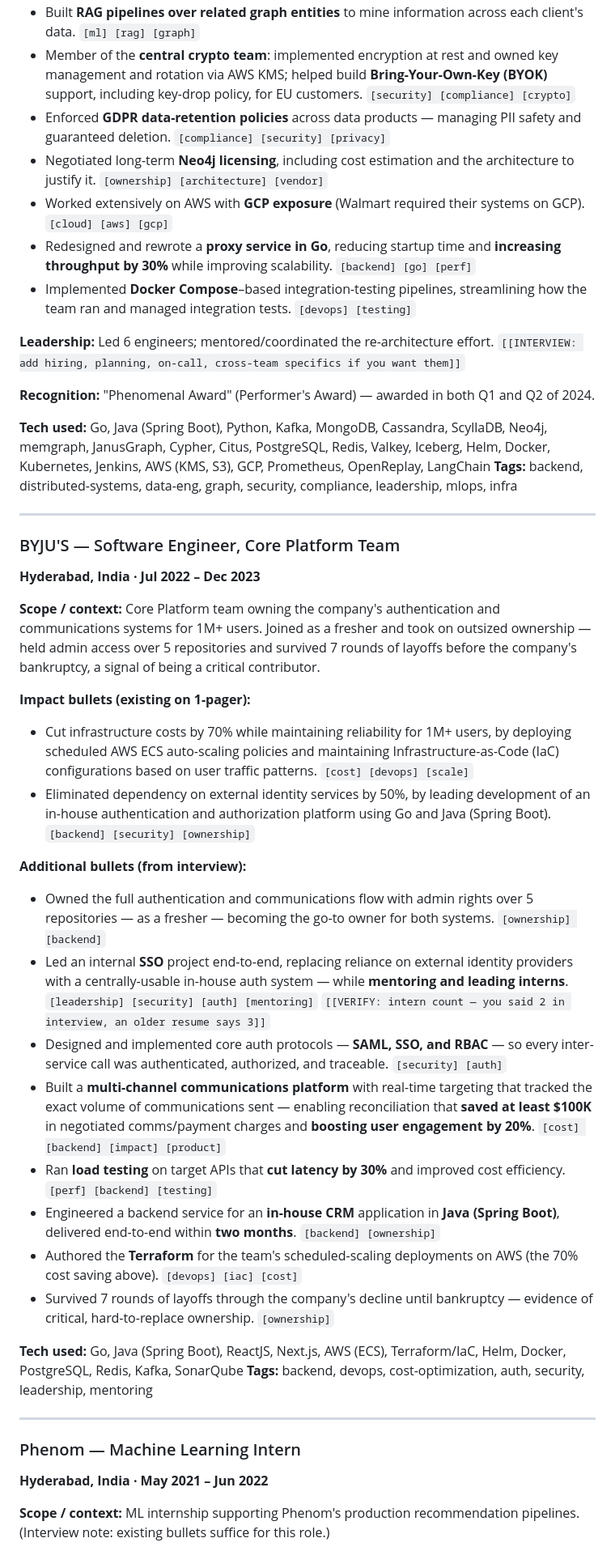
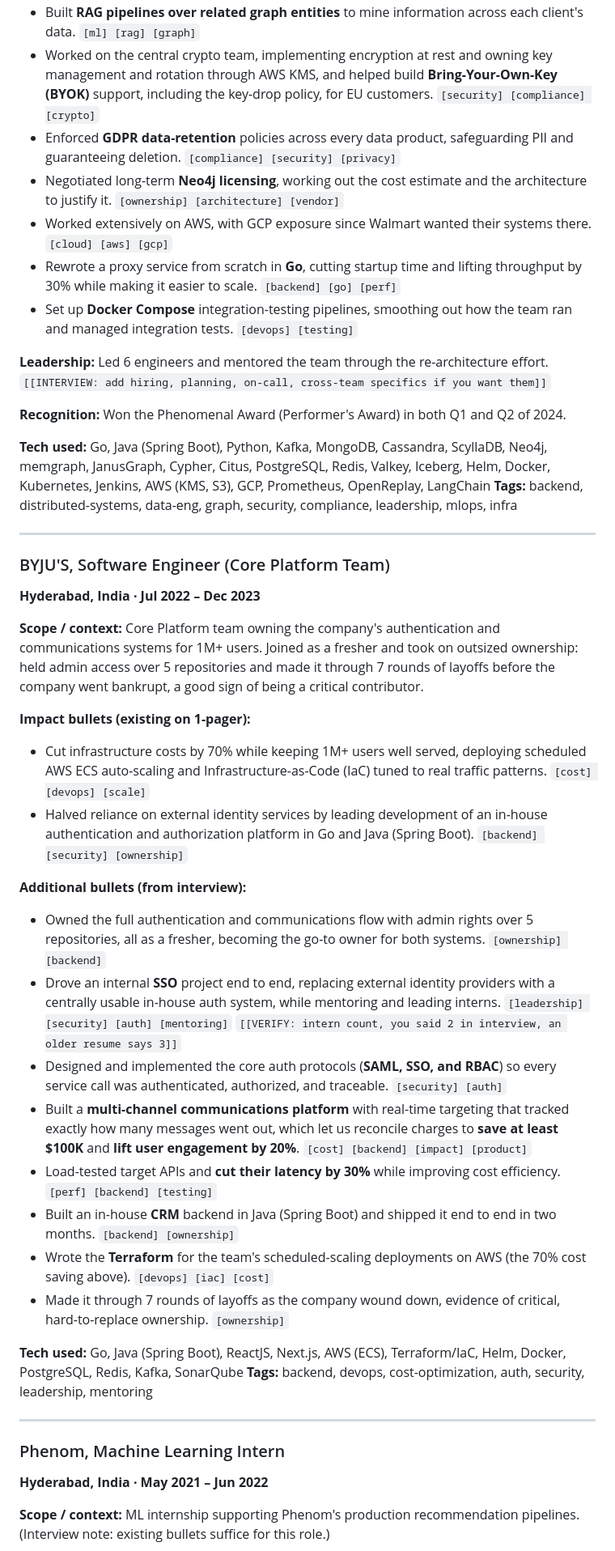
Before and after one commit to CosmoBean/resume-minimal, a Markdown page: master-resume.md, the part around one of its changes. Shown at 81% size. Drawn GitHub-style.

```diff
--- a/master-resume.md
+++ b/master-resume.md
@@ -112,45 +112,45 @@
 - Built **RAG pipelines over related graph entities** to mine information across each client's data. `[ml] [rag] [graph]`
-- Member of the **central crypto team**: implemented encryption at rest and owned key management and rotation via AWS KMS; helped build **Bring-Your-Own-Key (BYOK)** support, including key-drop policy, for EU customers. `[security] [compliance] [crypto]`
-- Enforced **GDPR data-retention policies** across data products — managing PII safety and guaranteed deletion. `[compliance] [security] [privacy]`
-- Negotiated long-term **Neo4j licensing**, including cost estimation and the architecture to justify it. `[ownership] [architecture] [vendor]`
-- Worked extensively on AWS with **GCP exposure** (Walmart required their systems on GCP). `[cloud] [aws] [gcp]`
-- Redesigned and rewrote a **proxy service in Go**, reducing startup time and **increasing throughput by 30%** while improving scalability. `[backend] [go] [perf]`
-- Implemented **Docker Compose**–based integration-testing pipelines, streamlining how the team ran and managed integration tests. `[devops] [testing]`
+- Worked on the central crypto team, implementing encryption at rest and owning key management and rotation through AWS KMS, and helped build **Bring-Your-Own-Key (BYOK)** support, including the key-drop policy, for EU customers. `[security] [compliance] [crypto]`
+- Enforced **GDPR data-retention** policies across every data product, safeguarding PII and guaranteeing deletion. `[compliance] [security] [privacy]`
+- Negotiated long-term **Neo4j licensing**, working out the cost estimate and the architecture to justify it. `[ownership] [architecture] [vendor]`
+- Worked extensively on AWS, with GCP exposure since Walmart wanted their systems there. `[cloud] [aws] [gcp]`
+- Rewrote a proxy service from scratch in **Go**, cutting startup time and lifting throughput by 30% while making it easier to scale. `[backend] [go] [perf]`
+- Set up **Docker Compose** integration-testing pipelines, smoothing out how the team ran and managed integration tests. `[devops] [testing]`
 
-**Leadership:** Led 6 engineers; mentored/coordinated the re-architecture effort. `[[INTERVIEW: add hiring, planning, on-call, cross-team specifics if you want them]]`
+**Leadership:** Led 6 engineers and mentored the team through the re-architecture effort. `[[INTERVIEW: add hiring, planning, on-call, cross-team specifics if you want them]]`
 
-**Recognition:** "Phenomenal Award" (Performer's Award) — awarded in both Q1 and Q2 of 2024.
+**Recognition:** Won the Phenomenal Award (Performer's Award) in both Q1 and Q2 of 2024.
 
 **Tech used:** Go, Java (Spring Boot), Python, Kafka, MongoDB, Cassandra, ScyllaDB, Neo4j, memgraph, JanusGraph, Cypher, Citus, PostgreSQL, Redis, Valkey, Iceberg, Helm, Docker, Kubernetes, Jenkins, AWS (KMS, S3), GCP, Prometheus, OpenReplay, LangChain
 **Tags:** backend, distributed-systems, data-eng, graph, security, compliance, leadership, mlops, infra
 
 ---
 
-### BYJU'S — Software Engineer, Core Platform Team
+### BYJU'S, Software Engineer (Core Platform Team)
 **Hyderabad, India · Jul 2022 – Dec 2023**
 
-**Scope / context:** Core Platform team owning the company's authentication and communications systems for 1M+ users. Joined as a fresher and took on outsized ownership — held admin access over 5 repositories and survived 7 rounds of layoffs before the company's bankruptcy, a signal of being a critical contributor.
+**Scope / context:** Core Platform team owning the company's authentication and communications systems for 1M+ users. Joined as a fresher and took on outsized ownership: held admin access over 5 repositories and made it through 7 rounds of layoffs before the company went bankrupt, a good sign of being a critical contributor.
 
 **Impact bullets (existing on 1-pager):**
-- Cut infrastructure costs by 70% while maintaining reliability for 1M+ users, by deploying scheduled AWS ECS auto-scaling policies and maintaining Infrastructure-as-Code (IaC) configurations based on user traffic patterns. `[cost] [devops] [scale]`
-- Eliminated dependency on external identity services by 50%, by leading development of an in-house authentication and authorization platform using Go and Java (Spring Boot). `[backend] [security] [ownership]`
+- Cut infrastructure costs by 70% while keeping 1M+ users well served, deploying scheduled AWS ECS auto-scaling and Infrastructure-as-Code (IaC) tuned to real traffic patterns. `[cost] [devops] [scale]`
+- Halved reliance on external identity services by leading development of an in-house authentication and authorization platform in Go and Java (Spring Boot). `[backend] [security] [ownership]`
 
 **Additional bullets (from interview):**
-- Owned the full authentication and communications flow with admin rights over 5 repositories — as a fresher — becoming the go-to owner for both systems. `[ownership] [backend]`
-- Led an internal **SSO** project end-to-end, replacing reliance on external identity providers with a centrally-usable in-house auth system — while **mentoring and leading interns**. `[leadership] [security] [auth] [mentoring]` `[[VERIFY: intern count — you said 2 in interview, an older resume says 3]]`
-- Designed and implemented core auth protocols — **SAML, SSO, and RBAC** — so every inter-service call was authenticated, authorized, and traceable. `[security] [auth]`
-- Built a **multi-channel communications platform** with real-time targeting that tracked the exact volume of communications sent — enabling reconciliation that **saved at least $100K** in negotiated comms/payment charges and **boosting user engagement by 20%**. `[cost] [backend] [impact] [product]`
-- Ran **load testing** on target APIs that **cut latency by 30%** and improved cost efficiency. `[perf] [backend] [testing]`
-- Engineered a backend service for an **in-house CRM** application in **Java (Spring Boot)**, delivered end-to-end within **two months**. `[backend] [ownership]`
-- Authored the **Terraform** for the team's scheduled-scaling deployments on AWS (the 70% cost saving above). `[devops] [iac] [cost]`
-- Survived 7 rounds of layoffs through the company's decline until bankruptcy — evidence of critical, hard-to-replace ownership. `[ownership]`
+- Owned the full authentication and communications flow with admin rights over 5 repositories, all as a fresher, becoming the go-to owner for both systems. `[ownership] [backend]`
+- Drove an internal **SSO** project end to end, replacing external identity providers with a centrally usable in-house auth system, while mentoring and leading interns. `[leadership] [security] [auth] [mentoring]` `[[VERIFY: intern count, you said 2 in interview, an older resume says 3]]`
+- Designed and implemented the core auth protocols (**SAML, SSO, and RBAC**) so every service call was authenticated, authorized, and traceable. `[security] [auth]`
+- Built a **multi-channel communications platform** with real-time targeting that tracked exactly how many messages went out, which let us reconcile charges to **save at least $100K** and **lift user engagement by 20%**. `[cost] [backend] [impact] [product]`
+- Load-tested target APIs and **cut their latency by 30%** while improving cost efficiency. `[perf] [backend] [testing]`
+- Built an in-house **CRM** backend in Java (Spring Boot) and shipped it end to end in two months. `[backend] [ownership]`
+- Wrote the **Terraform** for the team's scheduled-scaling deployments on AWS (the 70% cost saving above). `[devops] [iac] [cost]`
+- Made it through 7 rounds of layoffs as the company wound down, evidence of critical, hard-to-replace ownership. `[ownership]`
 
 **Tech used:** Go, Java (Spring Boot), ReactJS, Next.js, AWS (ECS), Terraform/IaC, Helm, Docker, PostgreSQL, Redis, Kafka, SonarQube
 **Tags:** backend, devops, cost-optimization, auth, security, leadership, mentoring
 
 ---
 
-### Phenom — Machine Learning Intern
+### Phenom, Machine Learning Intern
 **Hyderabad, India · May 2021 – Jun 2022**
 
 **Scope / context:** ML internship supporting Phenom's production recommendation pipelines. (Interview note: existing bullets suffice for this role.)
```
Also changed, not shown: other parts of master-resume.md (+121 -121 lines).
